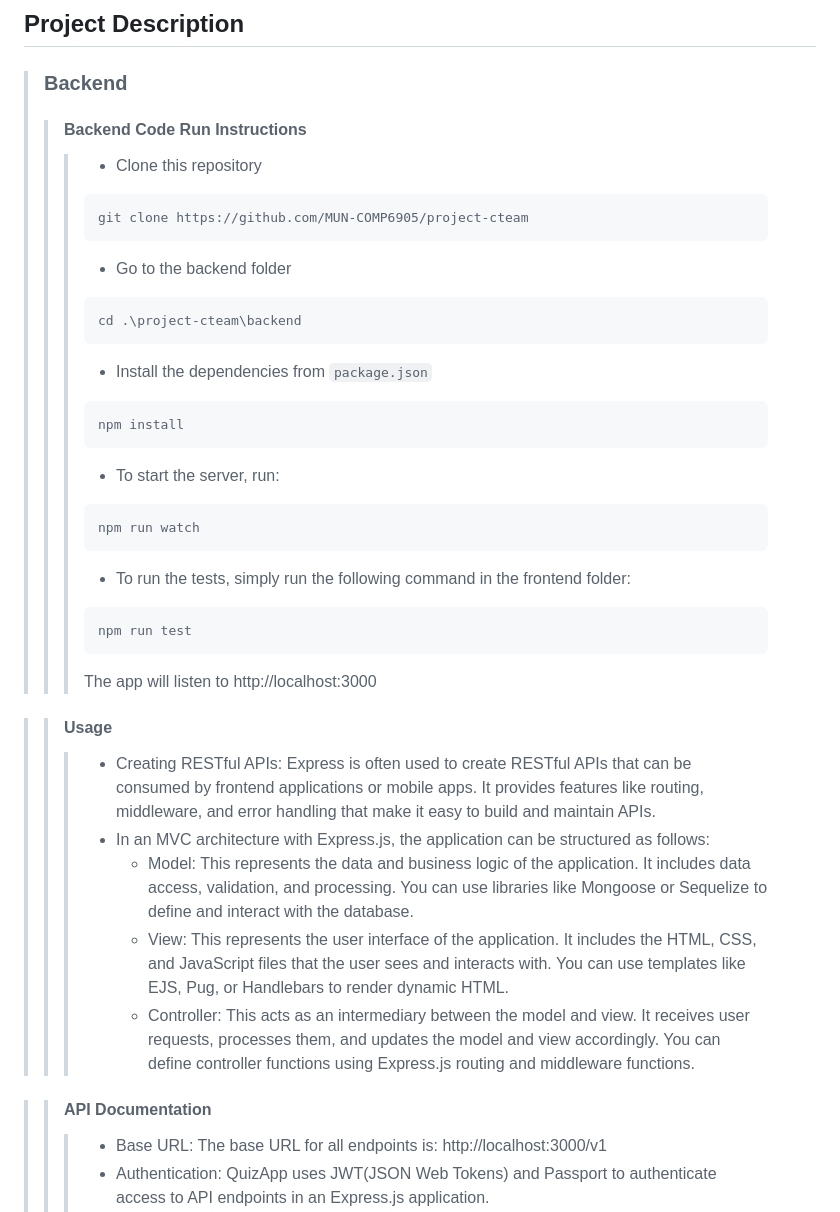
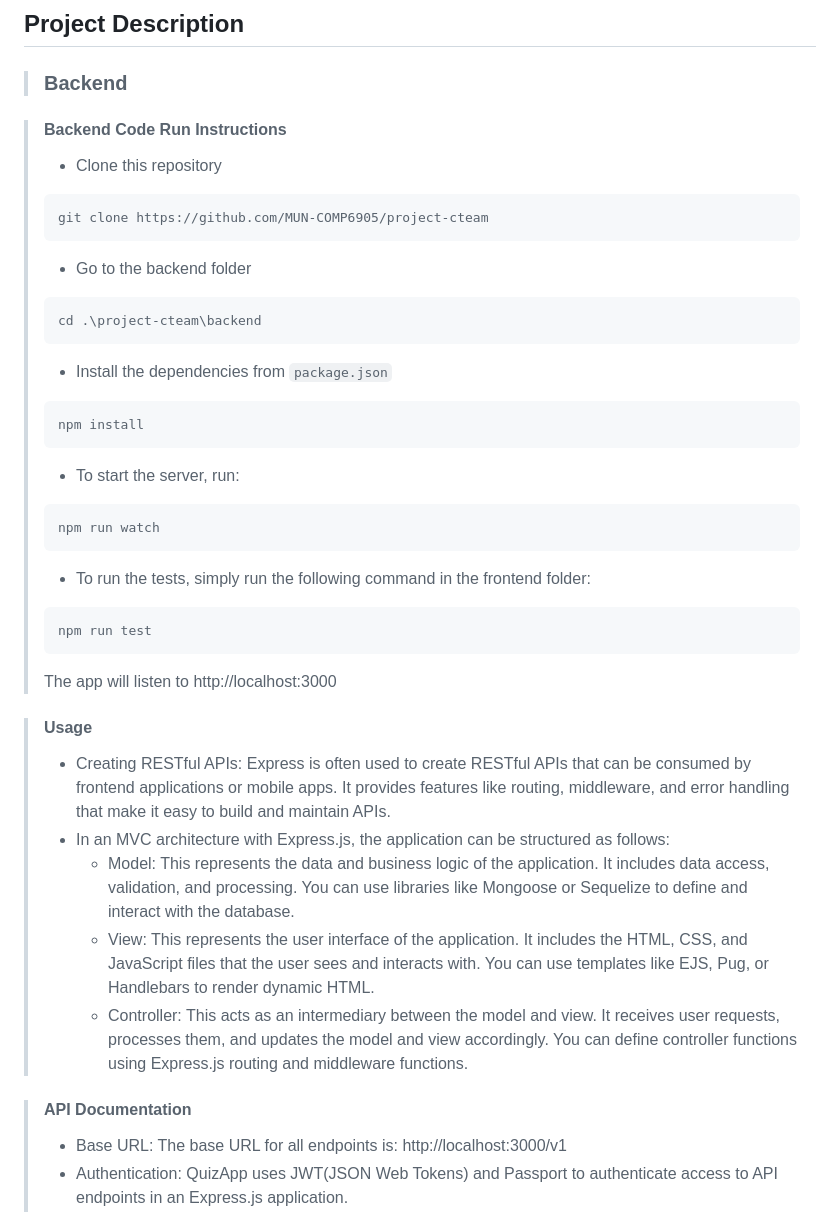
Before and after one commit to Yaser-Aldammad/Software-Engineering, a Markdown page: README.md, the part around the change printed below. GitHub-like rendering.

````diff
--- a/README.md
+++ b/README.md
@@ -344,51 +344,52 @@
 ## Project Description
 
 > ### Backend
->> #### Backend Code Run Instructions
->>>
->>>- Clone this repository
->>>
->>>```git
->>>git clone https://github.com/MUN-COMP6905/project-cteam
->>>```
->>> - Go to the backend folder
->>> ```cmd
->>> cd .\project-cteam\backend
->>> ```
->>> - Install the dependencies from `package.json`
->>> ```cmd
->>> npm install
->>> ```
->>>
->>> - To start the server, run:
->>>
->>> ```cmd
->>> npm run watch
->>> ```
->>>
->>> - To run the tests, simply run the following command in the frontend folder:
->>>
->>> ```cmd
->>> npm run test
->>> ```
->>>
->>> The app will listen to http://localhost:3000
 
->>#### Usage
->>>- Creating RESTful APIs: Express is often used to create RESTful APIs that can be consumed by frontend applications or mobile apps. It provides features like  routing, middleware, and error handling that make it easy to build and maintain APIs.
->>>- In an MVC architecture with Express.js, the application can be structured as follows:
->>>   - Model: This represents the data and business logic of the application. It
+> #### Backend Code Run Instructions
+>
+>- Clone this repository
+>
+>```git
+>git clone https://github.com/MUN-COMP6905/project-cteam
+>```
+> - Go to the backend folder
+> ```cmd
+> cd .\project-cteam\backend
+> ```
+> - Install the dependencies from `package.json`
+> ```cmd
+> npm install
+> ```
+>
+> - To start the server, run:
+>
+> ```cmd
+> npm run watch
+> ```
+>
+> - To run the tests, simply run the following command in the frontend folder:
+>
+> ```cmd
+> npm run test
+> ```
+>
+> The app will listen to http://localhost:3000
+
+>#### Usage
+>- Creating RESTful APIs: Express is often used to create RESTful APIs that can be consumed by frontend applications or mobile apps. It provides features like  routing, middleware, and error handling that make it easy to build and maintain APIs.
+>- In an MVC architecture with Express.js, the application can be structured as follows:
+>   - Model: This represents the data and business logic of the application. It
     includes data access, validation, and processing. You can use libraries like
     Mongoose or Sequelize to define and interact with the database.
->>>   - View: This represents the user interface of the application. It includes the
+>   - View: This represents the user interface of the application. It includes the
     HTML, CSS, and JavaScript files that the user sees and interacts with. You
     can use templates like EJS, Pug, or Handlebars to render dynamic HTML.
->>>   - Controller: This acts as an intermediary between the model and view. It
+>   - Controller: This acts as an intermediary between the model and view. It
     receives user requests, processes them, and updates the model and view
     accordingly. You can define controller functions using Express.js routing
     and middleware functions.
 
->>#### API Documentation
->>>- Base URL: The base URL for all endpoints is: http://localhost:3000/v1
->>>- Authentication: QuizApp uses JWT(JSON Web Tokens) and Passport to authenticate
+>#### API Documentation
+>- Base URL: The base URL for all endpoints is: http://localhost:3000/v1
+>- Authentication: QuizApp uses JWT(JSON Web Tokens) and Passport to authenticate
   access to API endpoints in an Express.js application.
````
Also changed, not shown: other parts of README.md (+38 -38 lines).
